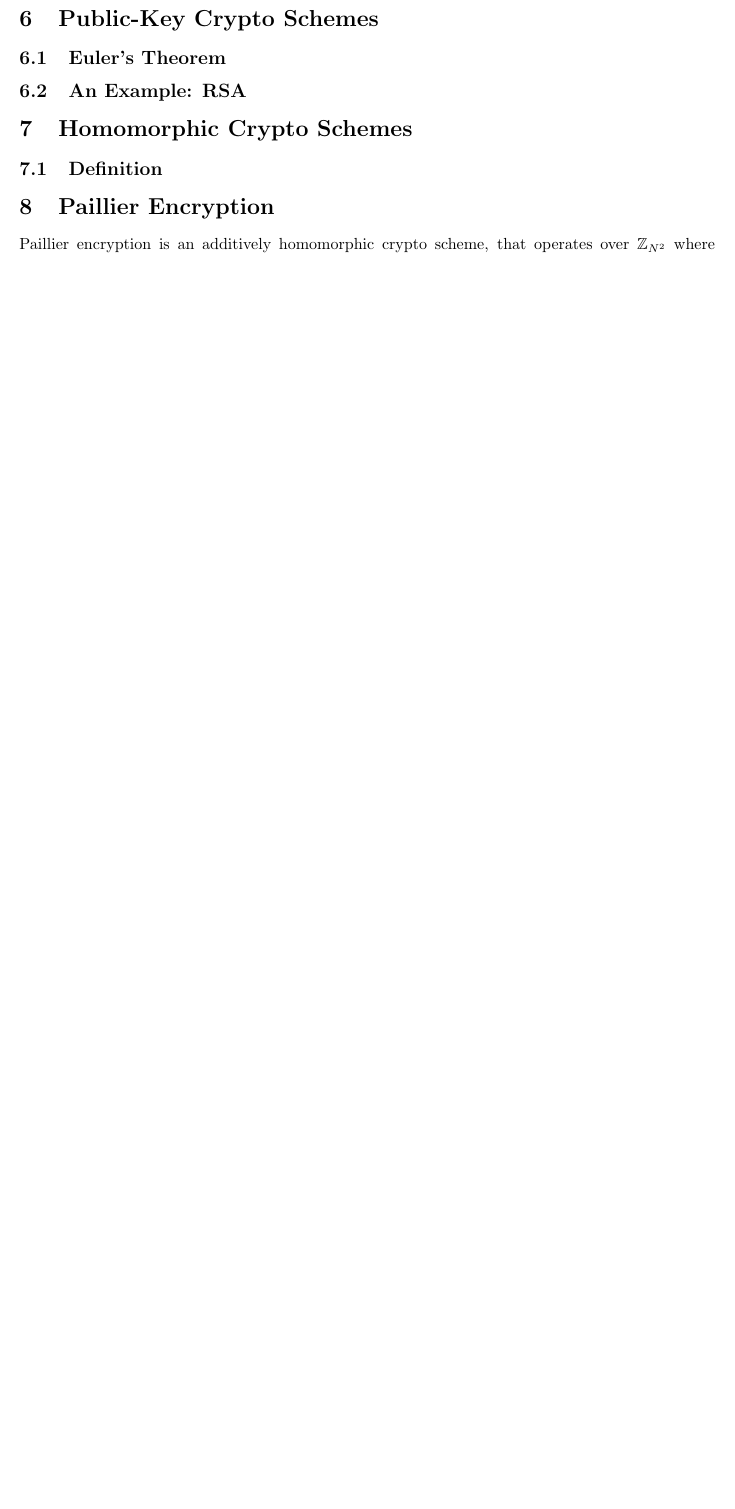
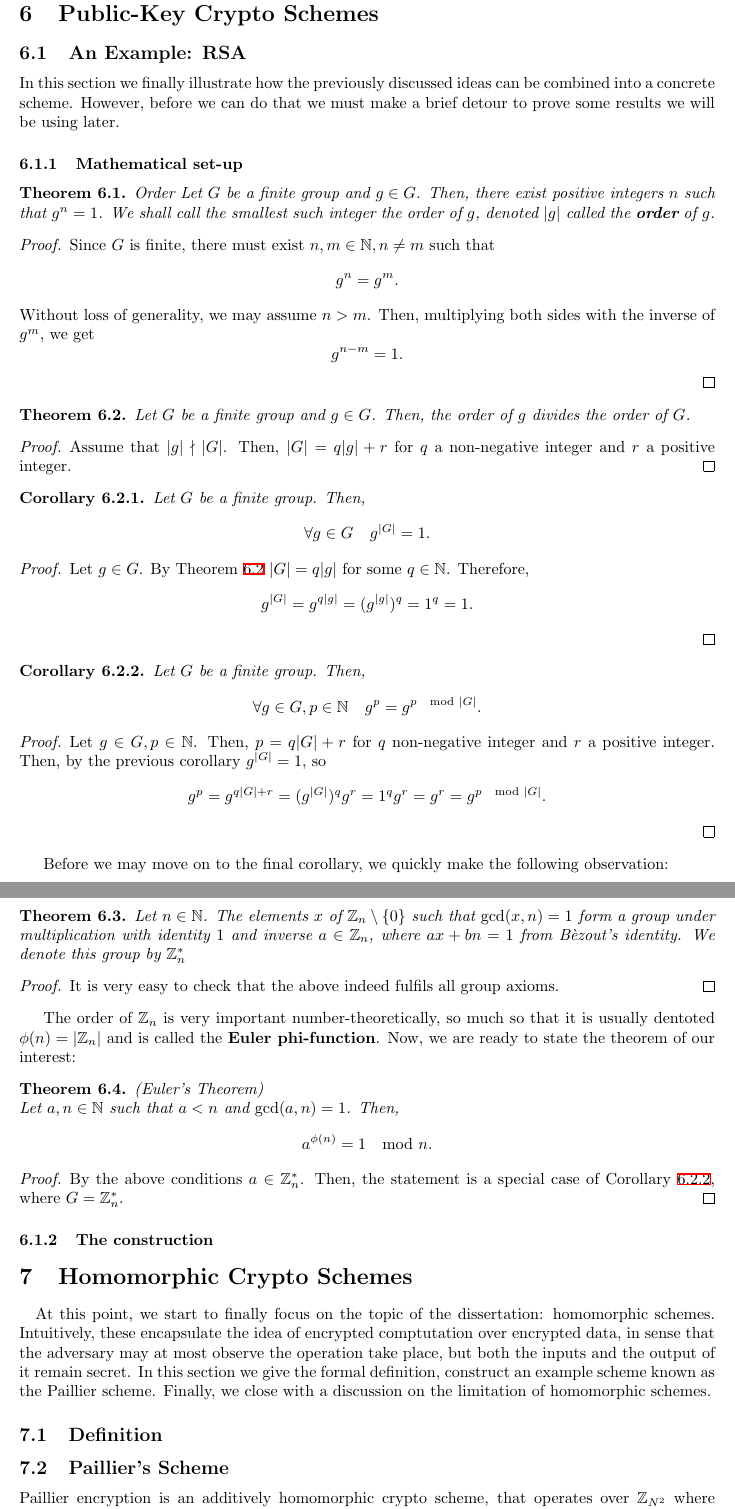
Before and after one commit to gergely-flamich/Dissertation-Fully-Homomorphic-Encryption, a LaTeX thesis (Project/report/Dissertation.tex): part of page 7 of 7 before the commit and two parts of pages 8 and 9 of 10 after it, the two joined at a grey line, cut so that both start at the same text, the shorter picture padded with empty space. The pictures show the PDF file Project/report/Dissertation.pdf that the author committed with the source.

Commit message:
Added preliminary for RSA

```diff
--- a/Project/report/Dissertation.tex
+++ b/Project/report/Dissertation.tex
@@ -341,11 +340,103 @@ A necessary condition for a scheme $\Pi = (\Gen, \Enc, \Dec)$ to be perfectly se
 \end{proof}
 \section{Computational Security}
 \section{Public-Key Crypto Schemes}
-\subsection{Euler's Theorem}
 \subsection{An Example: RSA}
+In this section we finally illustrate how the previously discussed ideas can be
+combined into a concrete scheme. However, before we can do that we must make a
+brief detour to prove some results we will be using later.
+\subsubsection{Mathematical set-up}
+\begin{theorem}{Order}
+  Let $G$ be a finite group and $g \in G$. Then, there exist positive integers
+  $n$ such that $g^n = 1$. We shall call the smallest such integer the order of
+  $g$, denoted $|g|$ called the \textbf{order} of $g$.
+\end{theorem}
+\begin{proof}
+  Since $G$ is finite, there must exist $n, m \in \Nat, n \neq m$ such that
+  \[
+    g^n = g^m.
+  \]
+  Without loss of generality, we may assume $n > m$. Then, multiplying both
+  sides with the inverse of $g^m$, we get
+  \[
+    g^{n - m } = 1.
+  \]
+\end{proof}
+\begin{theorem}
+  \label{thm:elemorderdiv}
+  Let $G$ be a finite group and $g \in G$. Then, the order of $g$ divides the
+  order of $G$.
+\end{theorem}
+\begin{proof}
+  Assume that $|g| \nmid |G|$. Then, $|G| = q|g| + r$ for $q$ a non-negative
+  integer and $r$ a positive integer.
+\end{proof}
+\begin{corollary}
+  Let $G$ be a finite group. Then,
+  \[
+    \forall g \in G\quad g^{|G|} = 1.
+  \]
+\end{corollary}
+\begin{proof}
+  Let $g \in G$. By Theorem \ref{thm:elemorderdiv} $|G| = q|g|$ for some $q \in
+  \Nat$. Therefore,
+  \[
+    g^{|G|} = g^{q|g|} = (g^{|g|})^q = 1^q = 1.
+  \]
+\end{proof}
+\begin{corollary}
+  \label{thm:groupordpow}
+  Let $G$ be a finite group. Then,
+  \[
+    \forall g \in G, p \in \Nat\quad g^p = g^{p \mod |G|}.
+  \]
+\end{corollary}
+\begin{proof}
+  \label{thm:grouppowmod}
+  Let $g \in G, p \in \Nat$. Then, $p = q|G| + r$ for $q$ non-negative integer
+  and $r$ a positive integer. Then, by the previous corollary $g^{|G|} = 1$, so
+  \[
+    g^p = g^{q|G| + r} = (g^{|G|})^qg^r = 1^qg^r= g^r = g^{p \mod |G|}.
+  \]
+\end{proof}
+Before we may move on to the final corollary, we quickly make the following
+observation:
+\begin{theorem}
+  Let $n \in \Nat$. The elements $x$ of $\Int_n \setminus \{0\}$ such that $\gcd(x, n) = 1$ form
+  a group under multiplication with identity $1$ and inverse $a \in \Int_n$,
+  where $ax + bn = 1$ from B\`ezout's identity. We denote this group by $\Int^*_n$
+\end{theorem}
+\begin{proof}
+  It is very easy to check that the above indeed fulfils all group axioms.
+\end{proof}
+The order of $\Int_n$ is very important number-theoretically, so much so that it
+is usually dentoted $\phi(n) = |\Int_n|$ and is called the \textbf{Euler phi-function}.
+Now, we are ready to state the theorem of our interest:
+\begin{theorem}{(Euler's Theorem)}\\
+  Let $a, n \in \Nat$ such that $a < n$ and $\gcd(a, n) = 1$. Then,
+  \[
+    a^{\phi(n)} = 1 \mod n.
+  \]
+\end{theorem}
+\begin{proof}
+  By the above conditions $a \in \Int^*_n$. Then, the statement is a special
+  case of Corollary \ref{thm:groupordpow}, where $G = \Int^*_n$.
+\end{proof}
+\subsubsection{The construction}
+
 \section{Homomorphic Crypto Schemes}
+\paragraph{}
+At this point, we start to finally focus on the topic of the dissertation:
+homomorphic schemes. Intuitively, these encapsulate the idea of encrypted
+comptutation over encrypted data, in sense that the adversary may at most
+observe the operation take place, but both the inputs and the output of it
+remain secret. In this section we give the formal definition, construct an
+example scheme known as the Paillier scheme. Finally, we close with a discussion
+on the limitation of homomorphic schemes.
 \subsection{Definition}
-\section{Paillier Encryption}
+\subsection{Paillier's Scheme}
 Paillier encryption is an additively homomorphic crypto scheme, that operates
 over $\Int_{N^2}$ where $N = pq$ for some $p, q$ primes. In particular, it takes advantage of the fact that $\Int_{N^2}
 \simeq \Int_{N} \times \Int_{N}^*$.
+\subsection{Limitations}
+\section{Lattices}
+\paragraph{}
@@ -352,6 +451,4 @@ over $\Int_{N^2}$ where $N = pq$ for some $p, q$ primes. In particular, it takes
 \section{Fully Homomorphic Encryption}
-\subsection{Lattices}
-\subsection{GGH}
 \subsection{Dr Craig Gentry's Scheme}
 
 \printbibliography
```
Also changed, not shown: Project/report/Dissertation.pdf, Project/report/Dissertation.tex (23 more changed lines).
